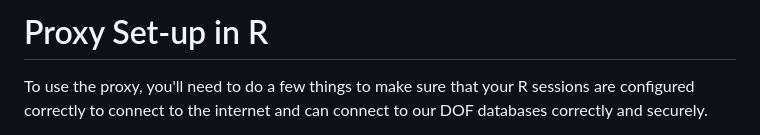
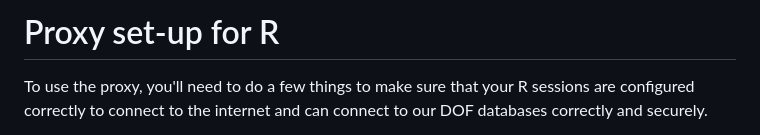
Before and after one commit to nycdepartmentoffinance/onboarding, a Markdown page: proxy_R.md, the part around the change. GitHub-like rendering.

```diff
--- a/proxy_R.md
+++ b/proxy_R.md
@@ -1,4 +1,4 @@
-# Proxy Set-up in R
+# Proxy set-up for R
 
 To use the proxy, you'll need to do a few things to make sure that your R sessions are configured correctly to connect to the internet and can connect to our DOF databases correctly and securely.
 
```
